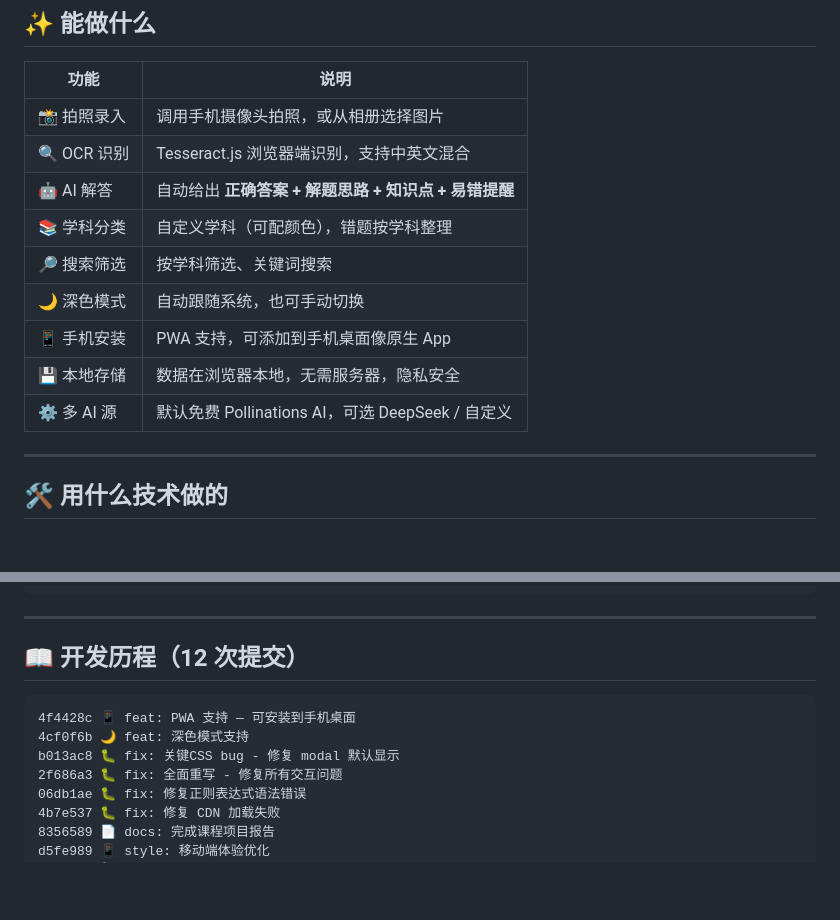
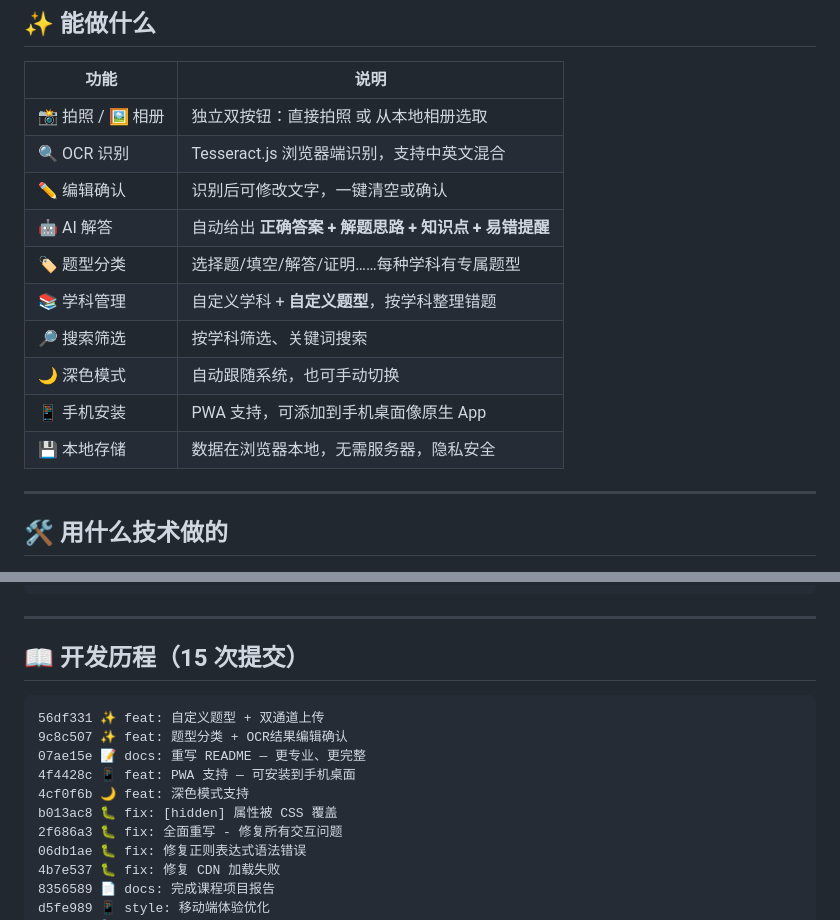
Before and after one commit to Zy1222dgbsw/error-notebook-app, a Markdown page: README.md, 2 parts joined by grey strips. GitHub-like rendering; blank space fills up the shorter version.

Commit message:
📝 docs: 新功能同步

````diff
--- a/README.md
+++ b/README.md
@@ -19,15 +19,16 @@
 
 | 功能 | 说明 |
 |------|------|
-| 📸 拍照录入 | 调用手机摄像头拍照，或从相册选择图片 |
+| 📸 拍照 / 🖼️ 相册 | 独立双按钮：直接拍照 或 从本地相册选取 |
 | 🔍 OCR 识别 | Tesseract.js 浏览器端识别，支持中英文混合 |
+| ✏️ 编辑确认 | 识别后可修改文字，一键清空或确认 |
 | 🤖 AI 解答 | 自动给出 **正确答案 + 解题思路 + 知识点 + 易错提醒** |
-| 📚 学科分类 | 自定义学科（可配颜色），错题按学科整理 |
+| 🏷️ 题型分类 | 选择题/填空/解答/证明……每种学科有专属题型 |
+| 📚 学科管理 | 自定义学科 + **自定义题型**，按学科整理错题 |
 | 🔎 搜索筛选 | 按学科筛选、关键词搜索 |
 | 🌙 深色模式 | 自动跟随系统，也可手动切换 |
 | 📱 手机安装 | PWA 支持，可添加到手机桌面像原生 App |
 | 💾 本地存储 | 数据在浏览器本地，无需服务器，隐私安全 |
-| ⚙️ 多 AI 源 | 默认免费 Pollinations AI，可选 DeepSeek / 自定义 |
 
 ---
 
@@ -84,12 +85,15 @@ error-notebook-app/
 
 ---
 
-## 📖 开发历程（12 次提交）
+## 📖 开发历程（15 次提交）
 
 ```
+56df331 ✨ feat: 自定义题型 + 双通道上传
+9c8c507 ✨ feat: 题型分类 + OCR结果编辑确认
+07ae15e 📝 docs: 重写 README — 更专业、更完整
 4f4428c 📱 feat: PWA 支持 — 可安装到手机桌面
 4cf0f6b 🌙 feat: 深色模式支持
-b013ac8 🐛 fix: 关键CSS bug - 修复 modal 默认显示
+b013ac8 🐛 fix: [hidden] 属性被 CSS 覆盖
 2f686a3 🐛 fix: 全面重写 - 修复所有交互问题
 06db1ae 🐛 fix: 修复正则表达式语法错误
 4b7e537 🐛 fix: 修复 CDN 加载失败
````
